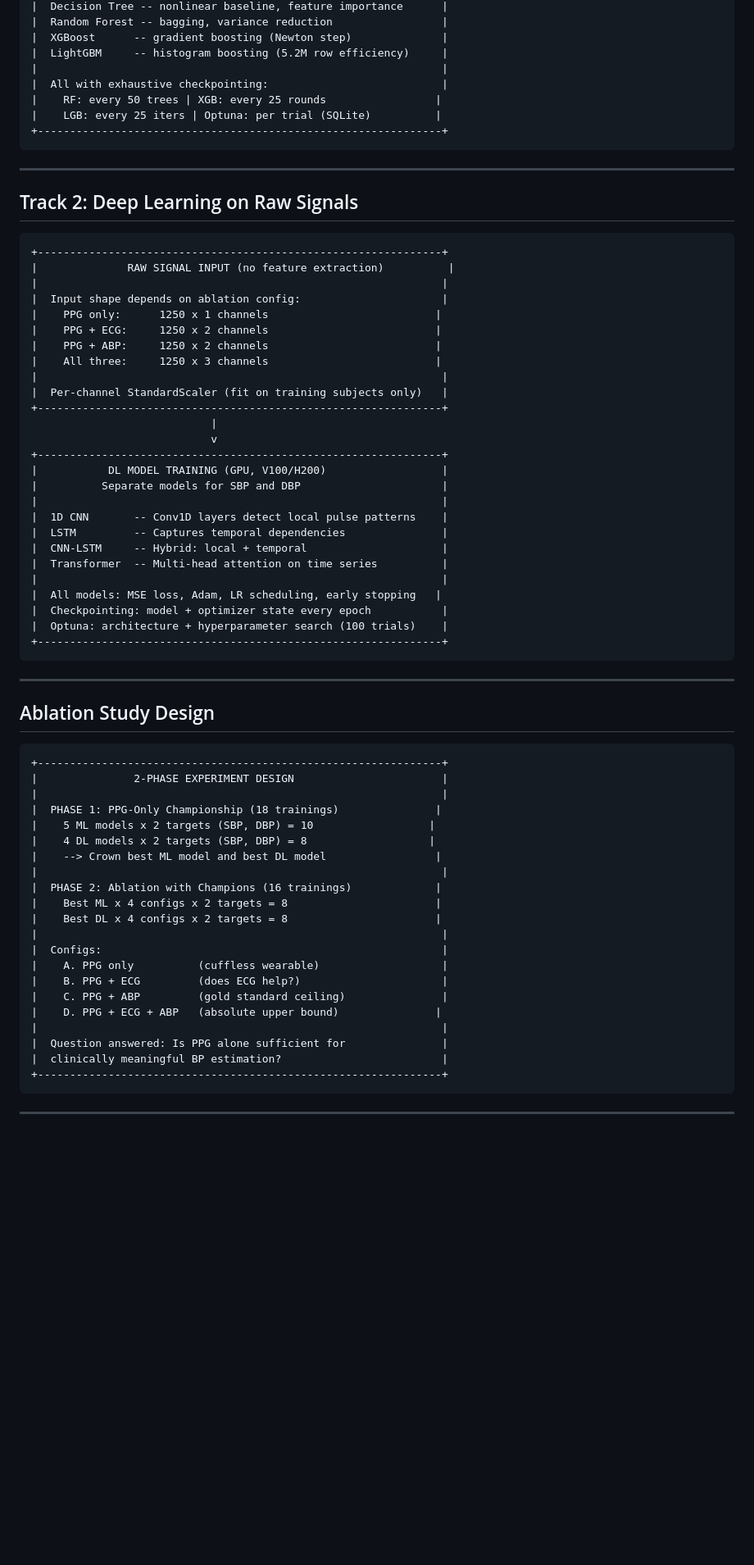
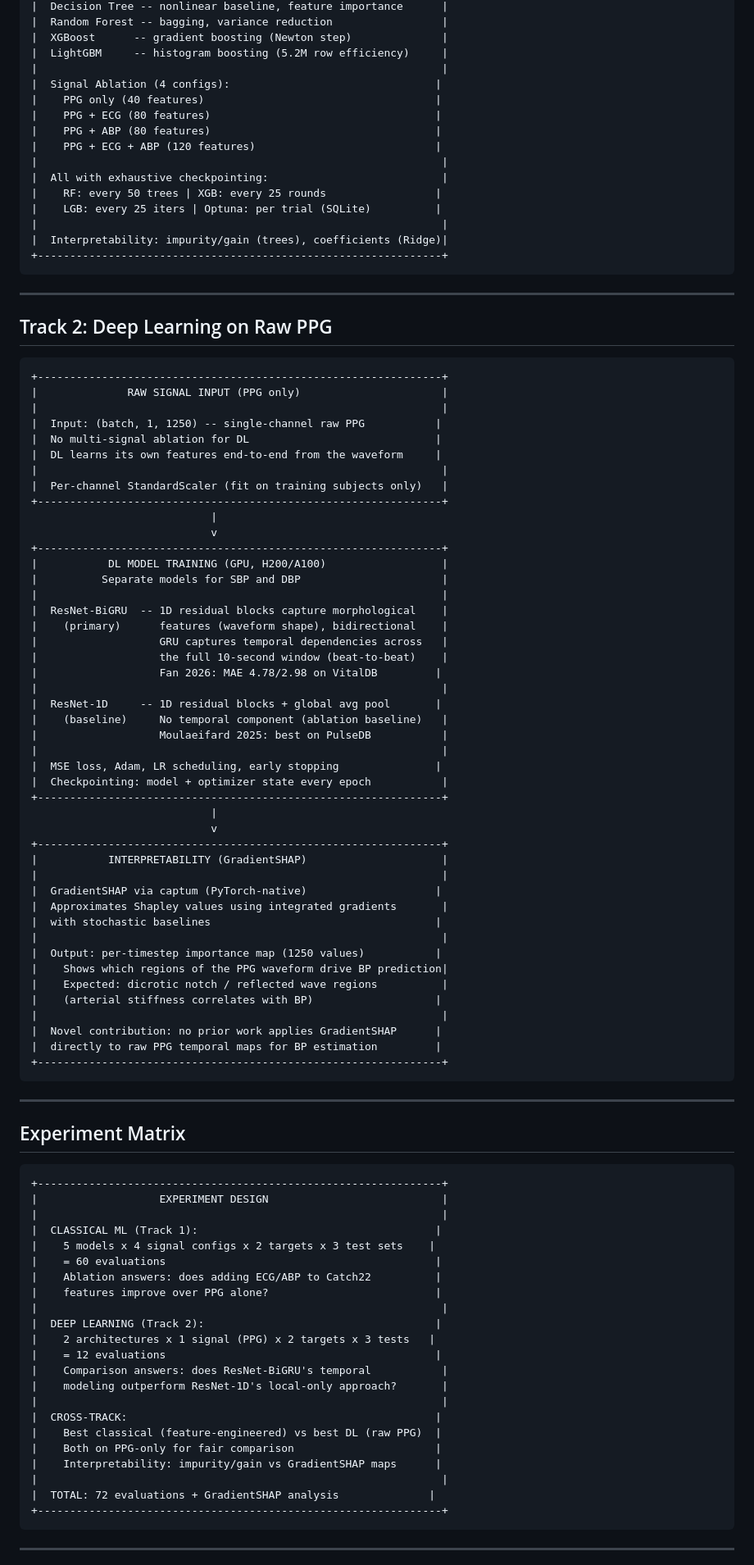
Before and after one commit to vignankamarthi/Blood-Pressure-Inference-with-BVP, a Markdown page: PROCESS_FLOW_CHART.md, the part around one of its changes. Shown at 82% size. Drawn GitHub-style; blank space fills up the shorter version.

````diff
--- a/PROCESS_FLOW_CHART.md
+++ b/PROCESS_FLOW_CHART.md
@@ -140,70 +132,98 @@ EVALUATION (clinical standards)
 |  XGBoost      -- gradient boosting (Newton step)              |
 |  LightGBM     -- histogram boosting (5.2M row efficiency)     |
 |                                                               |
+|  Signal Ablation (4 configs):                                |
+|    PPG only (40 features)                                    |
+|    PPG + ECG (80 features)                                   |
+|    PPG + ABP (80 features)                                   |
+|    PPG + ECG + ABP (120 features)                            |
+|                                                               |
 |  All with exhaustive checkpointing:                           |
 |    RF: every 50 trees | XGB: every 25 rounds                 |
 |    LGB: every 25 iters | Optuna: per trial (SQLite)          |
+|                                                               |
+|  Interpretability: impurity/gain (trees), coefficients (Ridge)|
 +---------------------------------------------------------------+
 ```
 
 ---
 
-## Track 2: Deep Learning on Raw Signals
+## Track 2: Deep Learning on Raw PPG
 
 ```
 +---------------------------------------------------------------+
-|              RAW SIGNAL INPUT (no feature extraction)          |
+|              RAW SIGNAL INPUT (PPG only)                      |
 |                                                               |
-|  Input shape depends on ablation config:                      |
-|    PPG only:      1250 x 1 channels                          |
-|    PPG + ECG:     1250 x 2 channels                          |
-|    PPG + ABP:     1250 x 2 channels                          |
-|    All three:     1250 x 3 channels                          |
+|  Input: (batch, 1, 1250) -- single-channel raw PPG           |
+|  No multi-signal ablation for DL                             |
+|  DL learns its own features end-to-end from the waveform     |
 |                                                               |
 |  Per-channel StandardScaler (fit on training subjects only)   |
 +---------------------------------------------------------------+
                             |
                             v
 +---------------------------------------------------------------+
-|           DL MODEL TRAINING (GPU, V100/H200)                  |
+|           DL MODEL TRAINING (GPU, H200/A100)                  |
 |          Separate models for SBP and DBP                      |
 |                                                               |
-|  1D CNN       -- Conv1D layers detect local pulse patterns    |
-|  LSTM         -- Captures temporal dependencies               |
-|  CNN-LSTM     -- Hybrid: local + temporal                     |
-|  Transformer  -- Multi-head attention on time series          |
+|  ResNet-BiGRU  -- 1D residual blocks capture morphological    |
+|    (primary)      features (waveform shape), bidirectional    |
+|                   GRU captures temporal dependencies across   |
+|                   the full 10-second window (beat-to-beat)    |
+|                   Fan 2026: MAE 4.78/2.98 on VitalDB         |
 |                                                               |
-|  All models: MSE loss, Adam, LR scheduling, early stopping   |
+|  ResNet-1D     -- 1D residual blocks + global avg pool       |
+|    (baseline)     No temporal component (ablation baseline)   |
+|                   Moulaeifard 2025: best on PulseDB           |
+|                                                               |
+|  MSE loss, Adam, LR scheduling, early stopping               |
 |  Checkpointing: model + optimizer state every epoch           |
-|  Optuna: architecture + hyperparameter search (100 trials)    |
++---------------------------------------------------------------+
+                            |
+                            v
++---------------------------------------------------------------+
+|           INTERPRETABILITY (GradientSHAP)                     |
+|                                                               |
+|  GradientSHAP via captum (PyTorch-native)                    |
+|  Approximates Shapley values using integrated gradients       |
+|  with stochastic baselines                                   |
+|                                                               |
+|  Output: per-timestep importance map (1250 values)           |
+|    Shows which regions of the PPG waveform drive BP prediction|
+|    Expected: dicrotic notch / reflected wave regions          |
+|    (arterial stiffness correlates with BP)                   |
+|                                                               |
+|  Novel contribution: no prior work applies GradientSHAP      |
+|  directly to raw PPG temporal maps for BP estimation         |
 +---------------------------------------------------------------+
 ```
 
 ---
 
-## Ablation Study Design
+## Experiment Matrix
 
 ```
 +---------------------------------------------------------------+
-|               2-PHASE EXPERIMENT DESIGN                       |
+|                   EXPERIMENT DESIGN                           |
 |                                                               |
-|  PHASE 1: PPG-Only Championship (18 trainings)               |
-|    5 ML models x 2 targets (SBP, DBP) = 10                  |
-|    4 DL models x 2 targets (SBP, DBP) = 8                   |
-|    --> Crown best ML model and best DL model                 |
+|  CLASSICAL ML (Track 1):                                     |
+|    5 models x 4 signal configs x 2 targets x 3 test sets    |
+|    = 60 evaluations                                          |
+|    Ablation answers: does adding ECG/ABP to Catch22          |
+|    features improve over PPG alone?                          |
 |                                                               |
-|  PHASE 2: Ablation with Champions (16 trainings)             |
-|    Best ML x 4 configs x 2 targets = 8                       |
-|    Best DL x 4 configs x 2 targets = 8                       |
+|  DEEP LEARNING (Track 2):                                    |
+|    2 architectures x 1 signal (PPG) x 2 targets x 3 tests   |
+|    = 12 evaluations                                          |
+|    Comparison answers: does ResNet-BiGRU's temporal           |
+|    modeling outperform ResNet-1D's local-only approach?       |
 |                                                               |
-|  Configs:                                                     |
-|    A. PPG only          (cuffless wearable)                   |
-|    B. PPG + ECG         (does ECG help?)                      |
-|    C. PPG + ABP         (gold standard ceiling)               |
-|    D. PPG + ECG + ABP   (absolute upper bound)               |
+|  CROSS-TRACK:                                                |
+|    Best classical (feature-engineered) vs best DL (raw PPG)  |
+|    Both on PPG-only for fair comparison                      |
+|    Interpretability: impurity/gain vs GradientSHAP maps      |
 |                                                               |
-|  Question answered: Is PPG alone sufficient for               |
-|  clinically meaningful BP estimation?                         |
+|  TOTAL: 72 evaluations + GradientSHAP analysis              |
 +---------------------------------------------------------------+
 ```
 
````
Also changed, not shown: other parts of PROCESS_FLOW_CHART.md (+38 -44 lines), README.md (+24 -25 lines).
